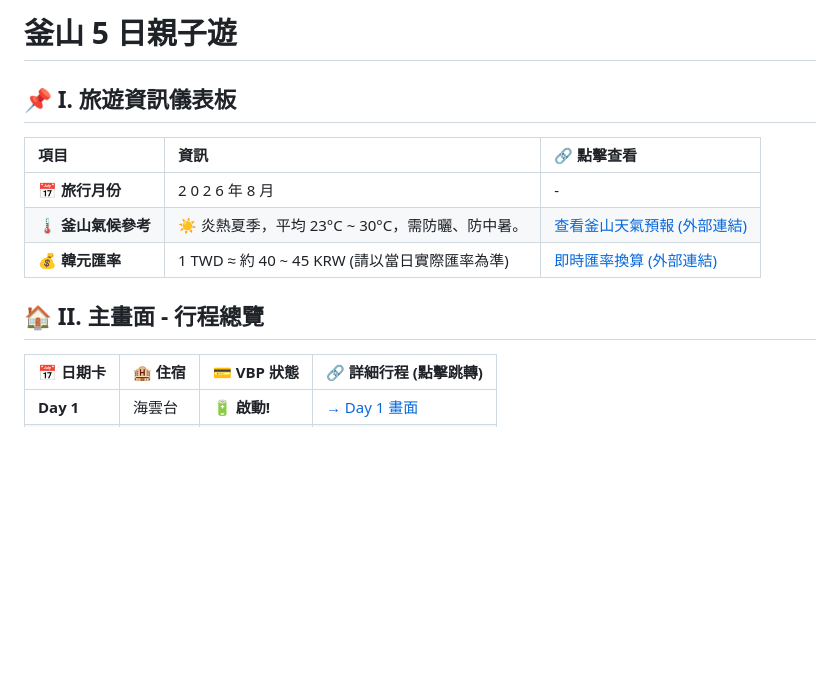
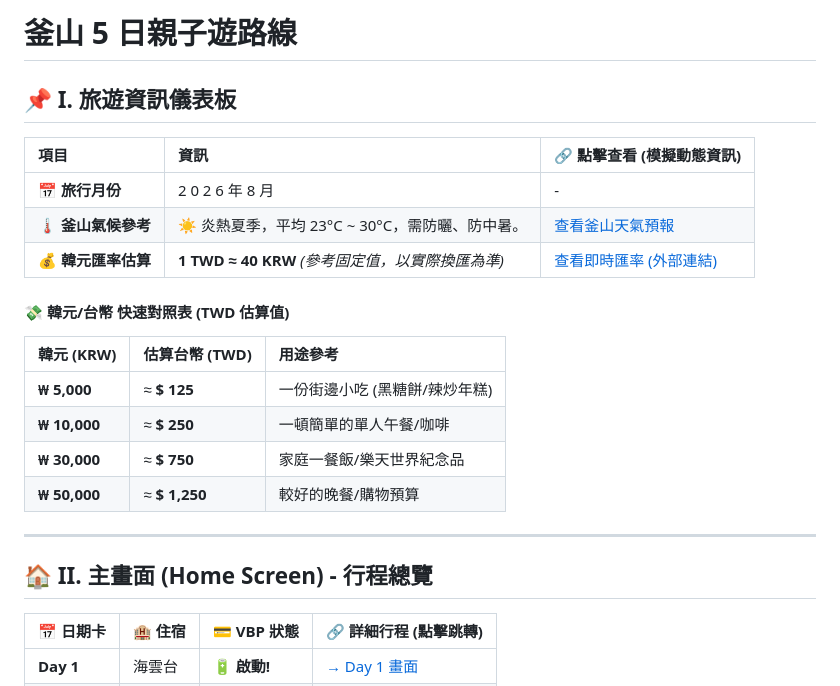
Before and after one commit to gavinlin0424/Busan_Family_Trip_2026, a Markdown page: README.md, the part around one of its changes. GitHub-like rendering; blank space fills up the shorter version.

```diff
--- a/README.md
+++ b/README.md
@@ -1,14 +1,24 @@
-# 釜山 5 日親子遊
+# 釜山 5 日親子遊路線
 
 ## 📌 I. 旅遊資訊儀表板
 
-| 項目 | 資訊 | 🔗 點擊查看 |
+| 項目 | 資訊 | 🔗 點擊查看 (模擬動態資訊) |
 | :--- | :--- | :--- |
 | **📅 旅行月份** | 2 0 2 6 年 8 月 | - |
-| **🌡️ 釜山氣候參考** | ☀️ 炎熱夏季，平均 23°C ~ 30°C，需防曬、防中暑。 | [查看釜山天氣預報 (外部連結)](https://www.google.com/search?q=Busan+weather+August) |
-| **💰 韓元匯率** | 1 TWD ≈ 約 40 ~ 45 KRW (請以當日實際匯率為準) | [即時匯率換算 (外部連結)](https://www.google.com/search?q=TWD+to+KRW+exchange+rate) |
+| **🌡️ 釜山氣候參考** | ☀️ 炎熱夏季，平均 23°C ~ 30°C，需防曬、防中暑。 | [查看釜山天氣預報](https://www.google.com/search?q=Busan+weather+August) |
+| **💰 韓元匯率估算** | **1 TWD ≈ 40 KRW** *(參考固定值，以實際換匯為準)* | [查看即時匯率 (外部連結)](https://www.google.com/search?q=TWD+to+KRW+exchange+rate) |
 
-## 🏠 II. 主畫面 - 行程總覽
+#### 💸 韓元/台幣 快速對照表 (TWD 估算值)
+
+| 韓元 (KRW) | 估算台幣 (TWD) | 用途參考 |
+| :--- | :--- | :--- |
+| **₩ 5,000** | ≈ **$ 125** | 一份街邊小吃 (黑糖餅/辣炒年糕) |
+| **₩ 10,000** | ≈ **$ 250** | 一頓簡單的單人午餐/咖啡 |
+| **₩ 30,000** | ≈ **$ 750** | 家庭一餐飯/樂天世界紀念品 |
+| **₩ 50,000** | ≈ **$ 1,250** | 較好的晚餐/購物預算 |
+
+---
+## 🏠 II. 主畫面 (Home Screen) - 行程總覽
 
 | 📅 **日期卡** | 🏨 住宿 | 💳 VBP 狀態 | 🔗 詳細行程 (點擊跳轉) |
 | :--- | :--- | :--- | :--- |
```
Also changed, not shown: other parts of README.md (+13 -47 lines).
